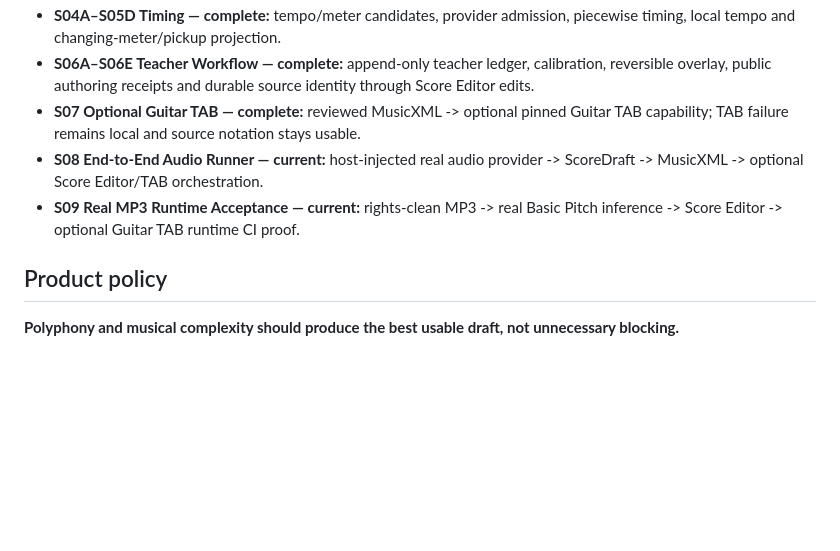
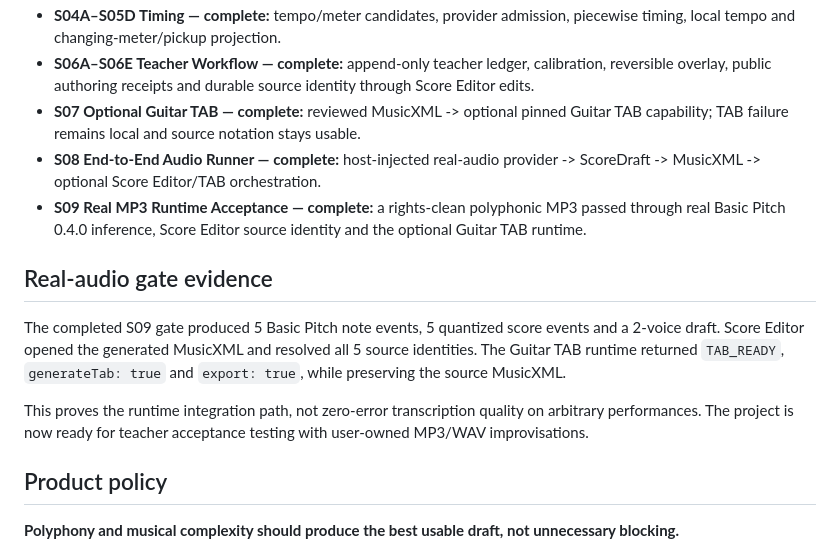
Before and after one commit to khfy7wpr5p-maker/st-improvisation-to-score, a Markdown page: README.md, the part around the change. Rendered like a GitHub page; blank space fills up the shorter version.

Commit message:
Mark real audio infrastructure acceptance complete

```diff
--- a/README.md
+++ b/README.md
@@ -33,8 +33,14 @@ MIDI remains optional diagnostic/export data. It is not the canonical bridge fro
 - **S04A–S05D Timing — complete:** tempo/meter candidates, provider admission, piecewise timing, local tempo and changing-meter/pickup projection.
 - **S06A–S06E Teacher Workflow — complete:** append-only teacher ledger, calibration, reversible overlay, public authoring receipts and durable source identity through Score Editor edits.
 - **S07 Optional Guitar TAB — complete:** reviewed MusicXML -> optional pinned Guitar TAB capability; TAB failure remains local and source notation stays usable.
-- **S08 End-to-End Audio Runner — current:** host-injected real audio provider -> ScoreDraft -> MusicXML -> optional Score Editor/TAB orchestration.
-- **S09 Real MP3 Runtime Acceptance — current:** rights-clean MP3 -> real Basic Pitch inference -> Score Editor -> optional Guitar TAB runtime CI proof.
+- **S08 End-to-End Audio Runner — complete:** host-injected real-audio provider -> ScoreDraft -> MusicXML -> optional Score Editor/TAB orchestration.
+- **S09 Real MP3 Runtime Acceptance — complete:** a rights-clean polyphonic MP3 passed through real Basic Pitch 0.4.0 inference, Score Editor source identity and the optional Guitar TAB runtime.
+
+## Real-audio gate evidence
+
+The completed S09 gate produced 5 Basic Pitch note events, 5 quantized score events and a 2-voice draft. Score Editor opened the generated MusicXML and resolved all 5 source identities. The Guitar TAB runtime returned `TAB_READY`, `generateTab: true` and `export: true`, while preserving the source MusicXML.
+
+This proves the runtime integration path, not zero-error transcription quality on arbitrary performances. The project is now ready for teacher acceptance testing with user-owned MP3/WAV improvisations.
 
 ## Product policy
 
```
